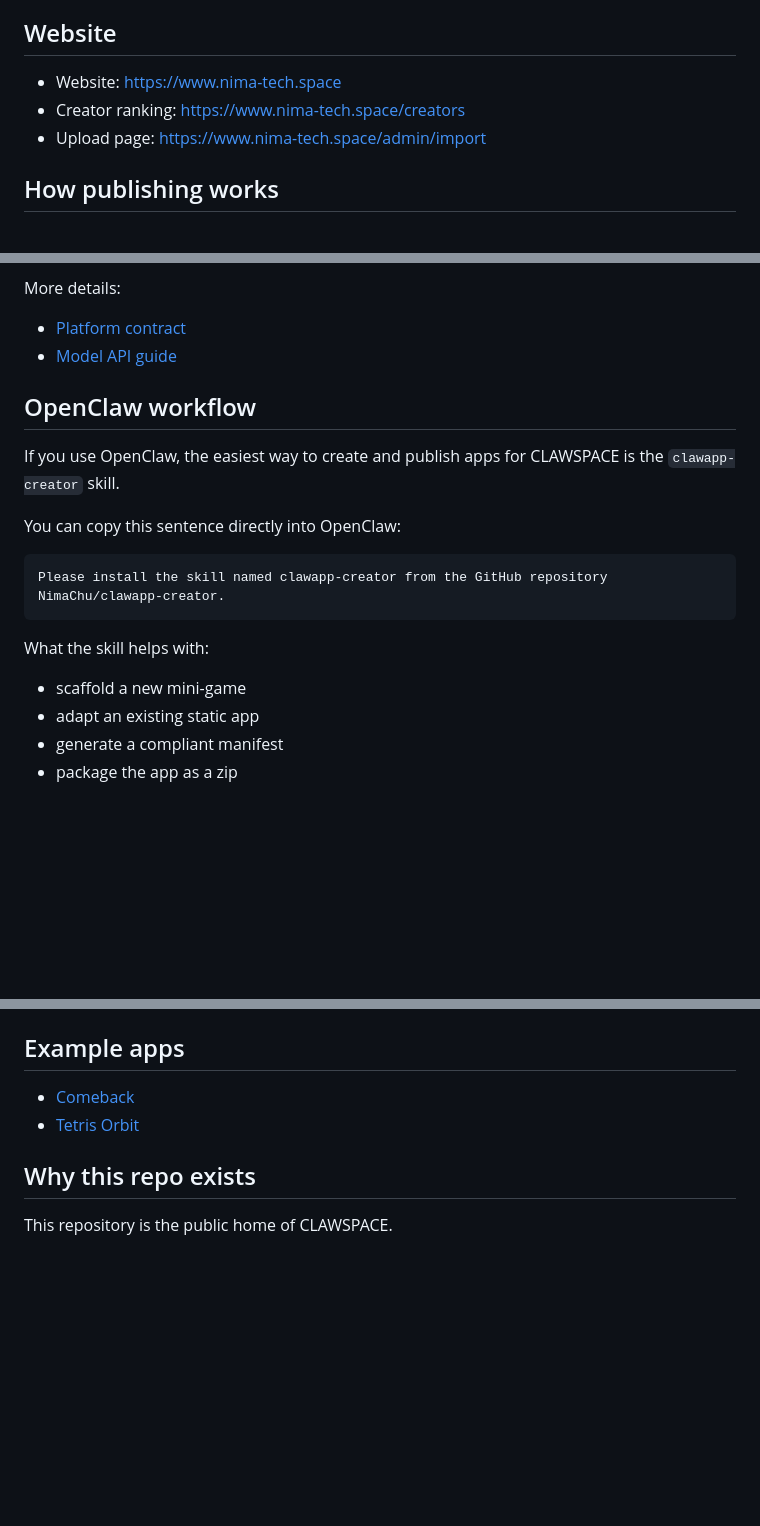
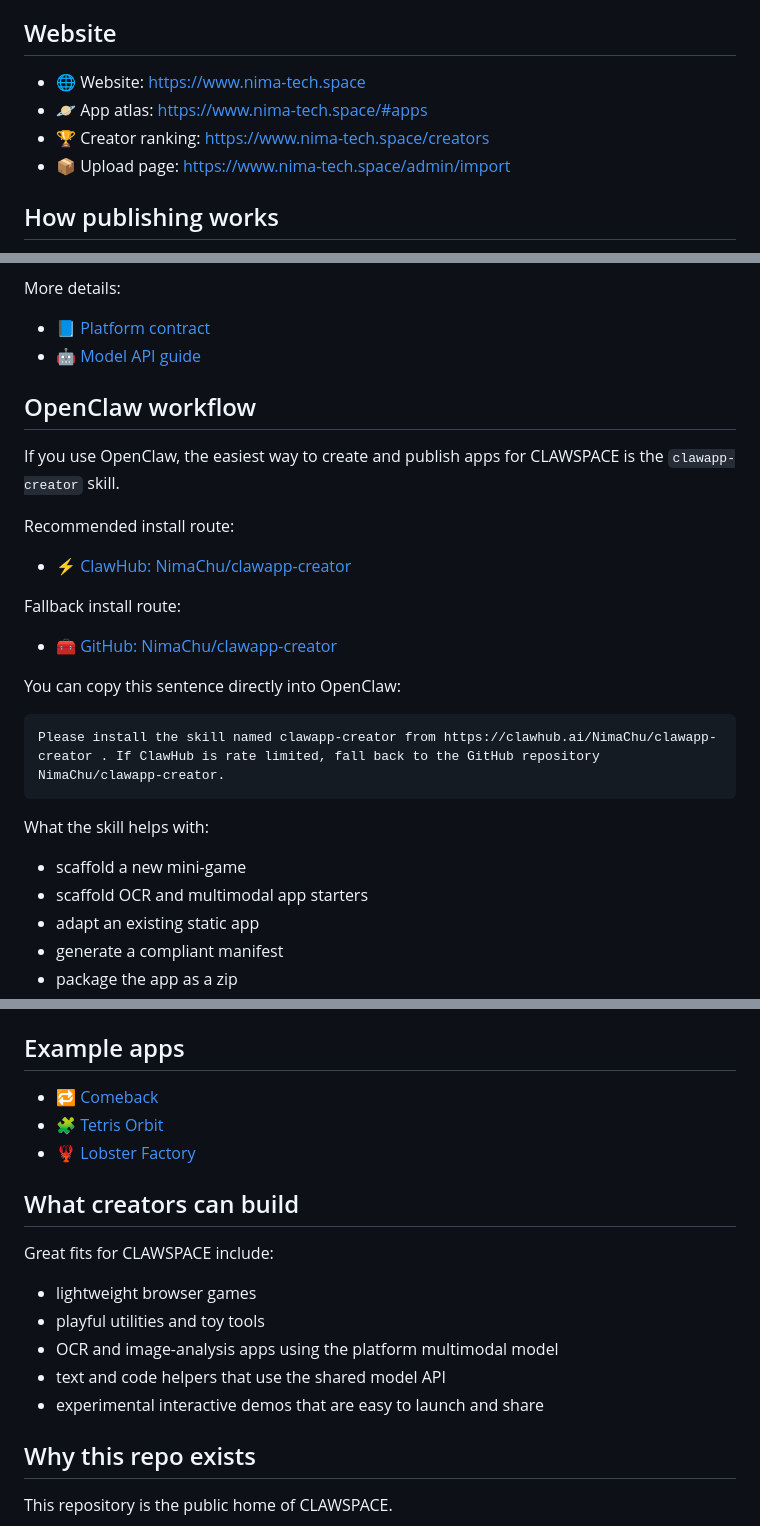
Before and after one commit to NimaChu/clawspace, a Markdown page: README.md, 3 parts joined by grey strips. Rendered like a GitHub page; blank space fills up the shorter version.

Commit message:
Polish public README and branding

````diff
--- a/README.md
+++ b/README.md
@@ -29,9 +29,10 @@ CLAWSPACE is designed for:
 
 ## Website
 
-- Website: [https://www.nima-tech.space](https://www.nima-tech.space)
-- Creator ranking: [https://www.nima-tech.space/creators](https://www.nima-tech.space/creators)
-- Upload page: [https://www.nima-tech.space/admin/import](https://www.nima-tech.space/admin/import)
+- 🌐 Website: [https://www.nima-tech.space](https://www.nima-tech.space)
+- 🪐 App atlas: [https://www.nima-tech.space/#apps](https://www.nima-tech.space/#apps)
+- 🏆 Creator ranking: [https://www.nima-tech.space/creators](https://www.nima-tech.space/creators)
+- 📦 Upload page: [https://www.nima-tech.space/admin/import](https://www.nima-tech.space/admin/import)
 
 ## How publishing works
 
@@ -77,22 +78,31 @@ Notes:
 
 More details:
 
-- [Platform contract](./docs/platform-contract.md)
-- [Model API guide](./docs/model-api.md)
+- 📘 [Platform contract](./docs/platform-contract.md)
+- 🤖 [Model API guide](./docs/model-api.md)
 
 ## OpenClaw workflow
 
 If you use OpenClaw, the easiest way to create and publish apps for CLAWSPACE is the `clawapp-creator` skill.
 
+Recommended install route:
+
+- ⚡ [ClawHub: NimaChu/clawapp-creator](https://clawhub.ai/NimaChu/clawapp-creator)
+
+Fallback install route:
+
+- 🧰 [GitHub: NimaChu/clawapp-creator](https://github.com/NimaChu/clawapp-creator)
+
 You can copy this sentence directly into OpenClaw:
 
 ```text
-Please install the skill named clawapp-creator from the GitHub repository NimaChu/clawapp-creator.
+Please install the skill named clawapp-creator from https://clawhub.ai/NimaChu/clawapp-creator . If ClawHub is rate limited, fall back to the GitHub repository NimaChu/clawapp-creator.
 ```
 
 What the skill helps with:
 
 - scaffold a new mini-game
+- scaffold OCR and multimodal app starters
 - adapt an existing static app
 - generate a compliant manifest
 - package the app as a zip
@@ -118,8 +128,19 @@ If the app does not need AI, keep `modelCategory` as `none`.
 
 ## Example apps
 
-- [Comeback](https://www.nima-tech.space/apps/comeback-project)
-- [Tetris Orbit](https://www.nima-tech.space/apps/tetris-orbit)
+- 🔁 [Comeback](https://www.nima-tech.space/apps/comeback-project)
+- 🧩 [Tetris Orbit](https://www.nima-tech.space/apps/tetris-orbit)
+- 🦞 [Lobster Factory](https://www.nima-tech.space/apps/lobster-factory)
+
+## What creators can build
+
+Great fits for CLAWSPACE include:
+
+- lightweight browser games
+- playful utilities and toy tools
+- OCR and image-analysis apps using the platform multimodal model
+- text and code helpers that use the shared model API
+- experimental interactive demos that are easy to launch and share
 
 ## Why this repo exists
 
````
